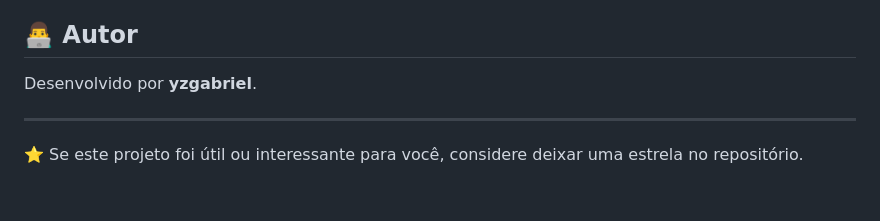
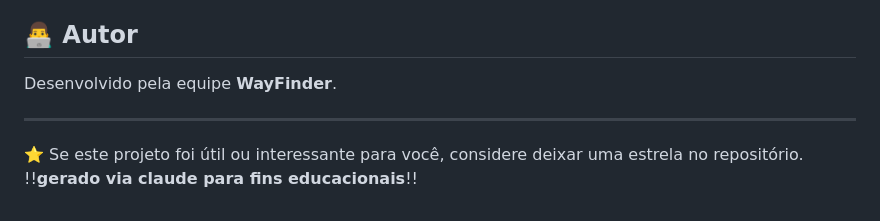
Before and after one commit to yzgabriel/WayFinder, a Markdown page: README.md, the part around the change. Rendered like a GitHub page.

Commit message:
Change author to WayFinder team and add note
Updated author information and added a note about educational use.

```diff
--- a/README.md
+++ b/README.md
@@ -110,8 +110,9 @@ O projeto pode receber novas funcionalidades, melhorias de interface, ajustes no
 
 ## 👨‍💻 Autor
 
-Desenvolvido por **yzgabriel**.
+Desenvolvido pela equipe **WayFinder**.
 
 ---
 
 ⭐ Se este projeto foi útil ou interessante para você, considere deixar uma estrela no repositório.
+!!**gerado via claude para fins educacionais**!!
```
